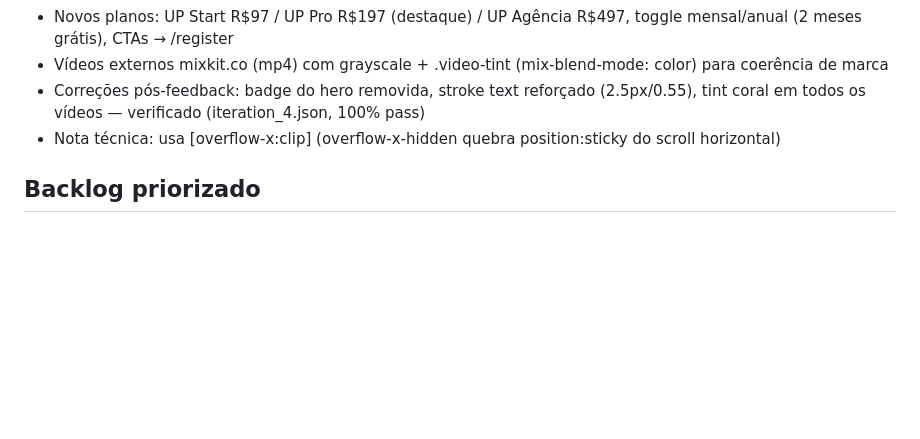
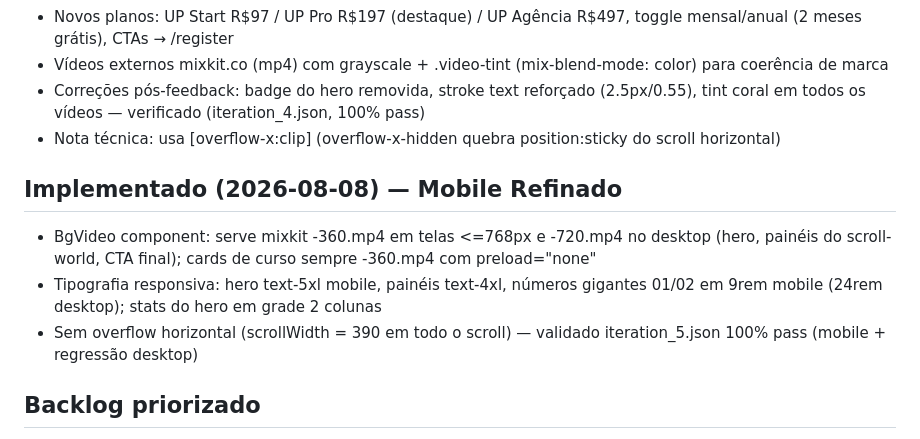
Before and after one commit to hljunqueira/app-upideias, a Markdown page: memory/PRD.md, the part around the change. Drawn GitHub-style; blank space fills up the shorter version.

Commit message:
auto-commit for 402c930e-03ae-430c-a88d-7263436872aa

```diff
--- a/memory/PRD.md
+++ b/memory/PRD.md
@@ -40,6 +40,11 @@ O repositório original era um monorepo Next.js/Expo desenhado para Supabase + G
 - Correções pós-feedback: badge do hero removida, stroke text reforçado (2.5px/0.55), tint coral em todos os vídeos — verificado (iteration_4.json, 100% pass)
 - Nota técnica: <main> usa [overflow-x:clip] (overflow-x-hidden quebra position:sticky do scroll horizontal)
 
+## Implementado (2026-08-08) — Mobile Refinado
+- BgVideo component: serve mixkit -360.mp4 em telas <=768px e -720.mp4 no desktop (hero, painéis do scroll-world, CTA final); cards de curso sempre -360.mp4 com preload="none"
+- Tipografia responsiva: hero text-5xl mobile, painéis text-4xl, números gigantes 01/02 em 9rem mobile (24rem desktop); stats do hero em grade 2 colunas
+- Sem overflow horizontal (scrollWidth = 390 em todo o scroll) — validado iteration_5.json 100% pass (mobile + regressão desktop)
+
 ## Backlog priorizado
 - P0: Conectar Meta Instagram Graph API real (precisa META_APP_ID/SECRET + conta business aprovada)
 - P1: Persistir calendário editorial, aprovações e biblioteca no backend (hoje páginas usam dados estáticos internos)
```
